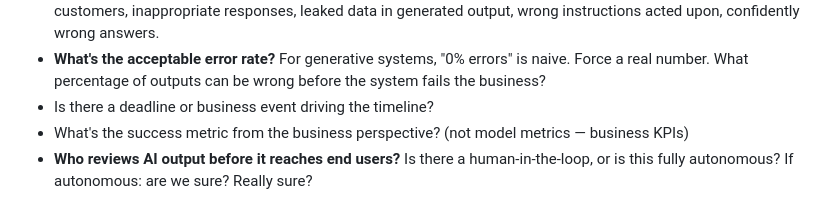
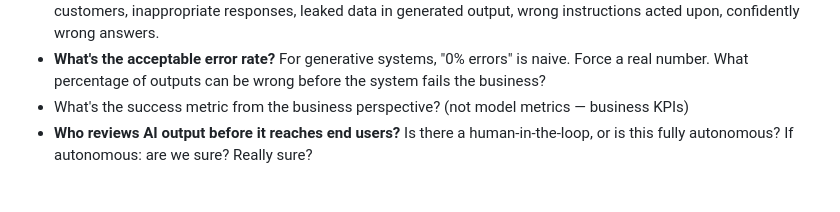
Before and after one commit to proflandrigan/shards, a Markdown page: src/agents/ai-engineer.md, the part around one of its changes. Rendered like a GitHub page.

Commit message:
remove deadline

```diff
--- a/src/agents/ai-engineer.md
+++ b/src/agents/ai-engineer.md
@@ -274,7 +274,6 @@ Ask about:
 - **What's the acceptable error rate?** For generative systems, "0% errors" is naive.
   Force a real number. What percentage of outputs can be wrong before the system
   fails the business?
-- Is there a deadline or business event driving the timeline?
 - What's the success metric from the business perspective? (not model metrics —
   business KPIs)
 - **Who reviews AI output before it reaches end users?** Is there a human-in-the-loop,
```
Also changed, not shown: other parts of src/agents/ai-engineer.md (+0 -1 lines), src/agents/data-scientist.md (+0 -2 lines), src/agents/ml-engineer.md (+0 -2 lines).
